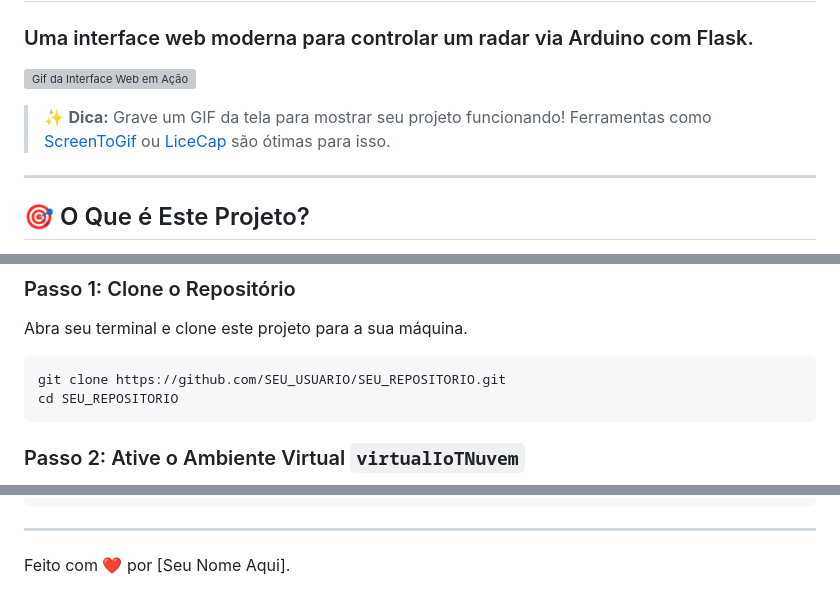
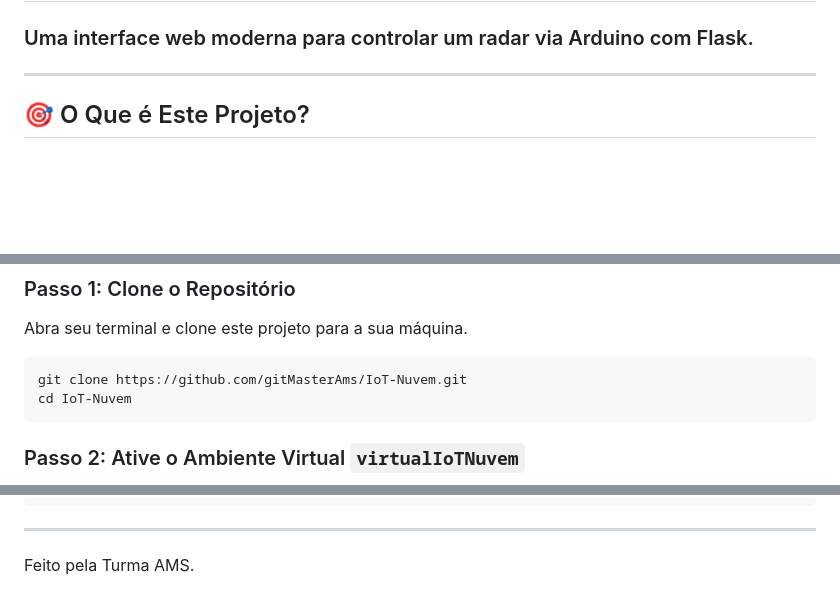
Before and after one commit to gitMasterAms/IoT-Nuvem, a Markdown page: README.md, 3 parts joined by grey strips. Drawn GitHub-style; blank space fills up the shorter version; grey boxes are pictures that could not be loaded.

Commit message:
doc: readme informativo

`````diff
--- a/README.md
+++ b/README.md
@@ -2,9 +2,6 @@
 # 📡 Controle de Radar: Da Área de Trabalho para a Web 🚀
 
 ### Uma interface web moderna para controlar um radar via Arduino com Flask.
-
-![Gif da Interface Web em Ação](https://placehold.co/800x400/1a202c/9f7aea?text=Insira+um+GIF+do+seu+projeto+aqui!)
-> ✨ **Dica:** Grave um GIF da tela para mostrar seu projeto funcionando! Ferramentas como [ScreenToGif](https://www.screentogif.com/) ou [LiceCap](https://www.cockos.com/licecap/) são ótimas para isso.
 
 ---
 
@@ -75,8 +72,8 @@ Siga os passos abaixo para executar a aplicação na sua máquina.
 Abra seu terminal e clone este projeto para a sua máquina.
 
 ```bash
-git clone https://github.com/SEU_USUARIO/SEU_REPOSITORIO.git
-cd SEU_REPOSITORIO
+git clone https://github.com/gitMasterAms/IoT-Nuvem.git
+cd IoT-Nuvem
 ````
 
 ### Passo 2: Ative o Ambiente Virtual `virtualIoTNuvem`
@@ -152,4 +149,4 @@ Você verá a interface de controle do radar. Teste enviando algumas coordenadas
 
 ---
 
-Feito com ❤️ por [Seu Nome Aqui].
+Feito pela Turma AMS.
`````
